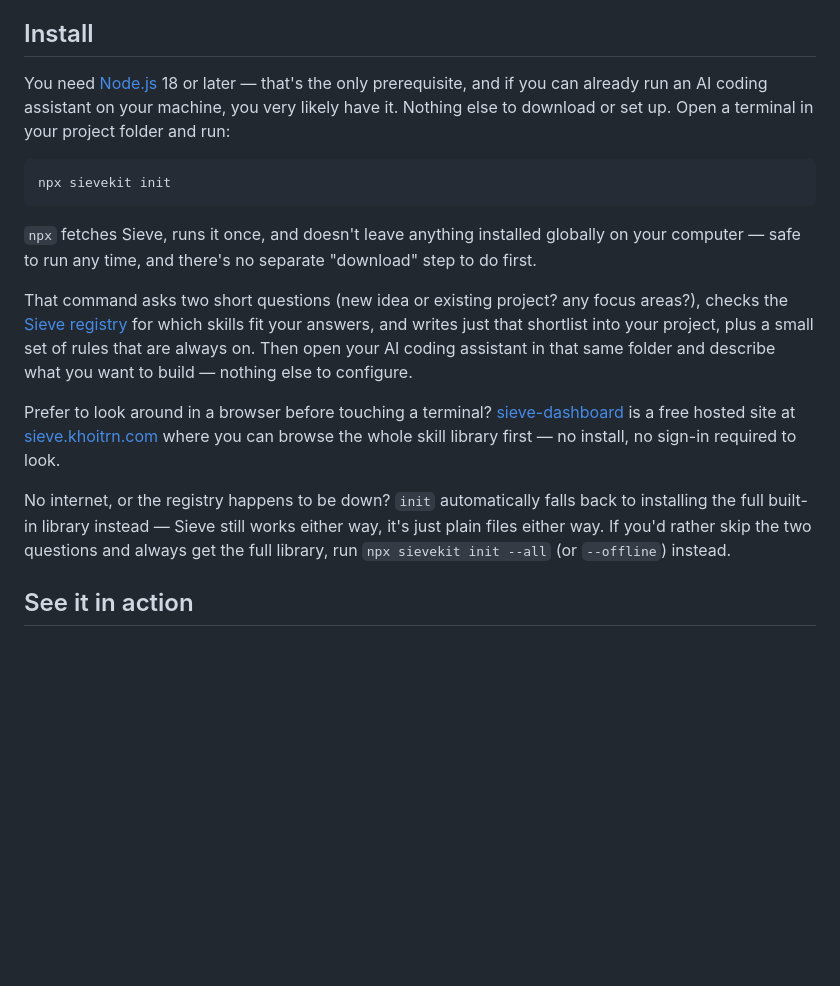
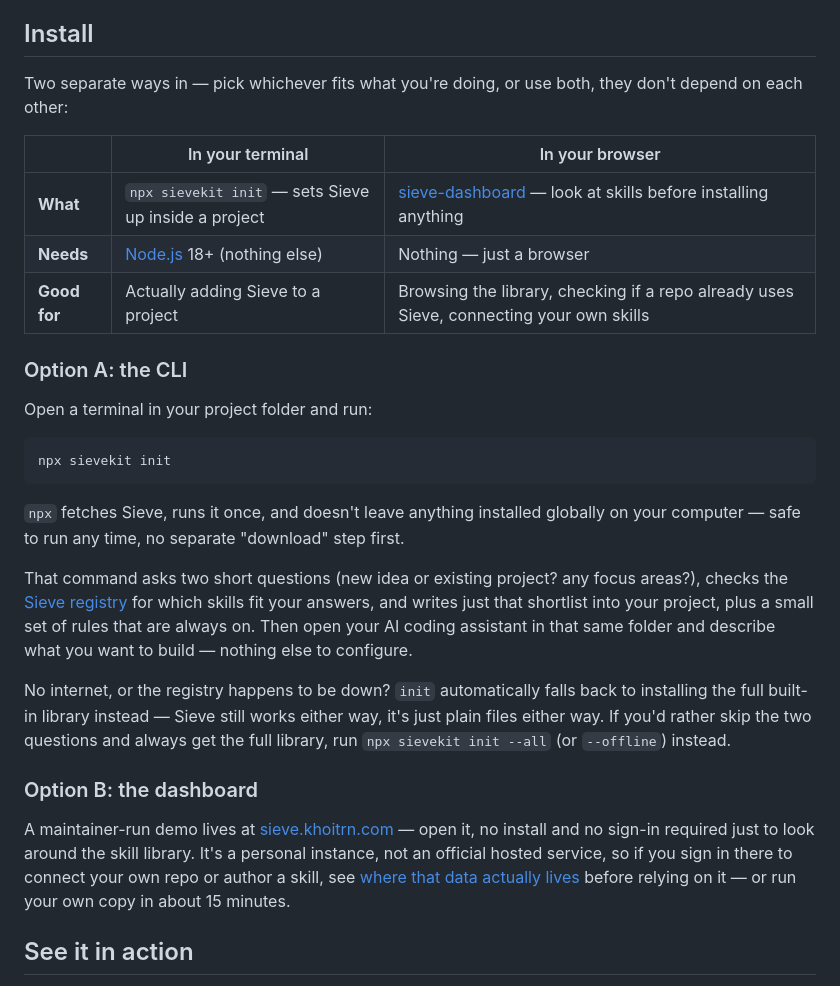
Before and after one commit to khoitrn/sieve, a Markdown page: README.md, the part around the change. Rendered like a GitHub page; blank space fills up the shorter version.

Commit message:
Split Install into two clearly separate options: CLI vs dashboard
Was a single narrative paragraph that buried the dashboard as an aside.
Now a small comparison table plus "Option A: the CLI" / "Option B: the
dashboard" sections, each usable independently. Also updates the dashboard
link's framing to match sieve-dashboard's README: a personal instance, not
an official hosted service, with a pointer to its data-location section.

````diff
--- a/README.md
+++ b/README.md
@@ -29,19 +29,31 @@ Without Sieve, you either re-explain your conventions to every AI tool separatel
 
 ## Install
 
-You need [Node.js](https://nodejs.org) 18 or later — that's the only prerequisite, and if you can already run an AI coding assistant on your machine, you very likely have it. Nothing else to download or set up. Open a terminal in your project folder and run:
+Two separate ways in — pick whichever fits what you're doing, or use both, they don't depend on each other:
+
+|  | In your terminal | In your browser |
+|---|---|---|
+| **What** | `npx sievekit init` — sets Sieve up inside a project | [sieve-dashboard](https://github.com/khoitrn/sieve-dashboard) — look at skills before installing anything |
+| **Needs** | [Node.js](https://nodejs.org) 18+ (nothing else) | Nothing — just a browser |
+| **Good for** | Actually adding Sieve to a project | Browsing the library, checking if a repo already uses Sieve, connecting your own skills |
+
+### Option A: the CLI
+
+Open a terminal in your project folder and run:
 
 ```sh
 npx sievekit init
 ```
 
-`npx` fetches Sieve, runs it once, and doesn't leave anything installed globally on your computer — safe to run any time, and there's no separate "download" step to do first.
+`npx` fetches Sieve, runs it once, and doesn't leave anything installed globally on your computer — safe to run any time, no separate "download" step first.
 
 That command asks two short questions (new idea or existing project? any focus areas?), checks the [Sieve registry](https://github.com/khoitrn/sieve-registry) for which skills fit your answers, and writes just that shortlist into your project, plus a small set of rules that are always on. Then open your AI coding assistant in that same folder and describe what you want to build — nothing else to configure.
 
-Prefer to look around in a browser before touching a terminal? [sieve-dashboard](https://github.com/khoitrn/sieve-dashboard) is a free hosted site at [sieve.khoitrn.com](https://sieve.khoitrn.com) where you can browse the whole skill library first — no install, no sign-in required to look.
+No internet, or the registry happens to be down? `init` automatically falls back to installing the full built-in library instead — Sieve still works either way, it's just plain files either way. If you'd rather skip the two questions and always get the full library, run `npx sievekit init --all` (or `--offline`) instead.
 
-No internet, or the registry happens to be down? `init` automatically falls back to installing the full built-in library instead — Sieve still works either way, it's just plain files either way. If you'd rather skip the two questions and always get the full library, run `npx sievekit init --all` (or `--offline`) instead.
+### Option B: the dashboard
+
+A maintainer-run demo lives at [sieve.khoitrn.com](https://sieve.khoitrn.com) — open it, no install and no sign-in required just to look around the skill library. It's a personal instance, not an official hosted service, so if you sign in there to connect your own repo or author a skill, see [where that data actually lives](https://github.com/khoitrn/sieve-dashboard#where-does-your-data-live) before relying on it — or run your own copy in about 15 minutes.
 
 ## See it in action
 
````
